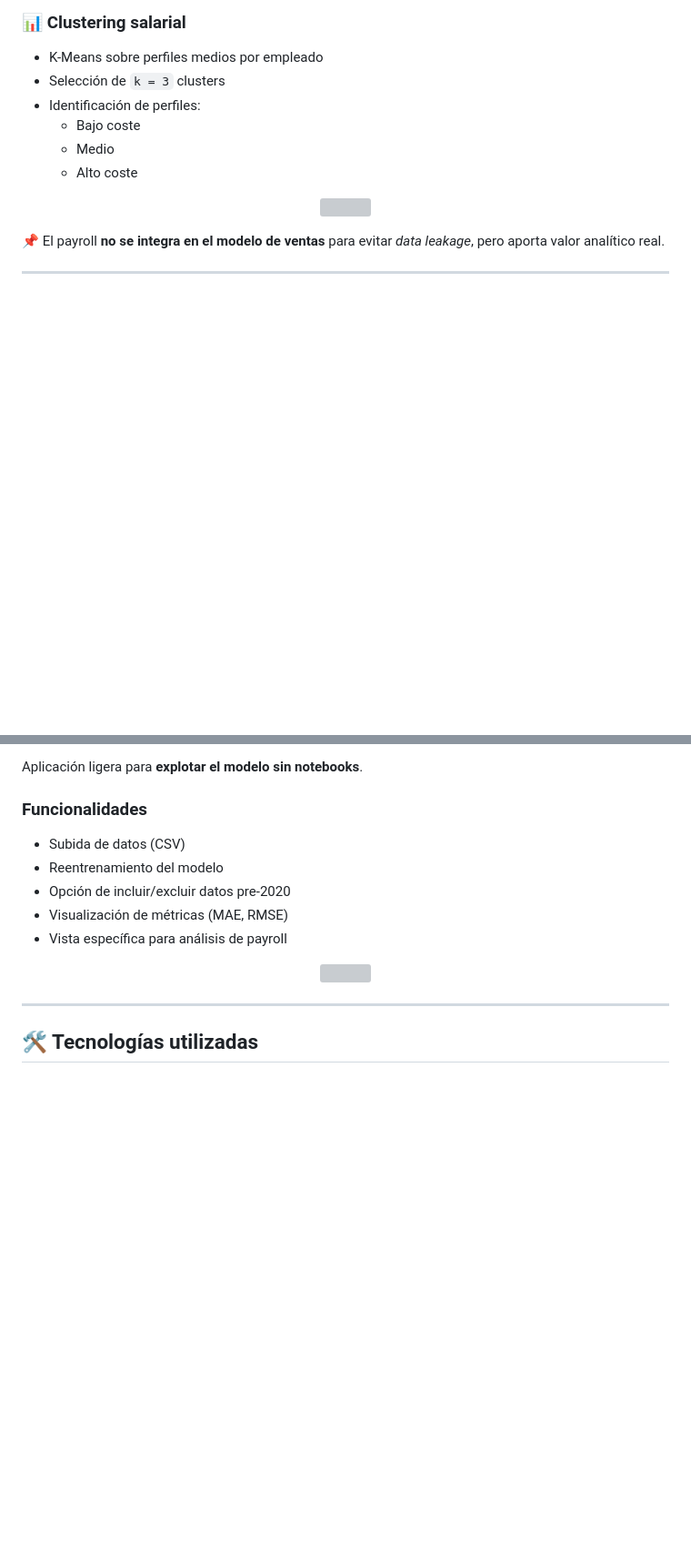
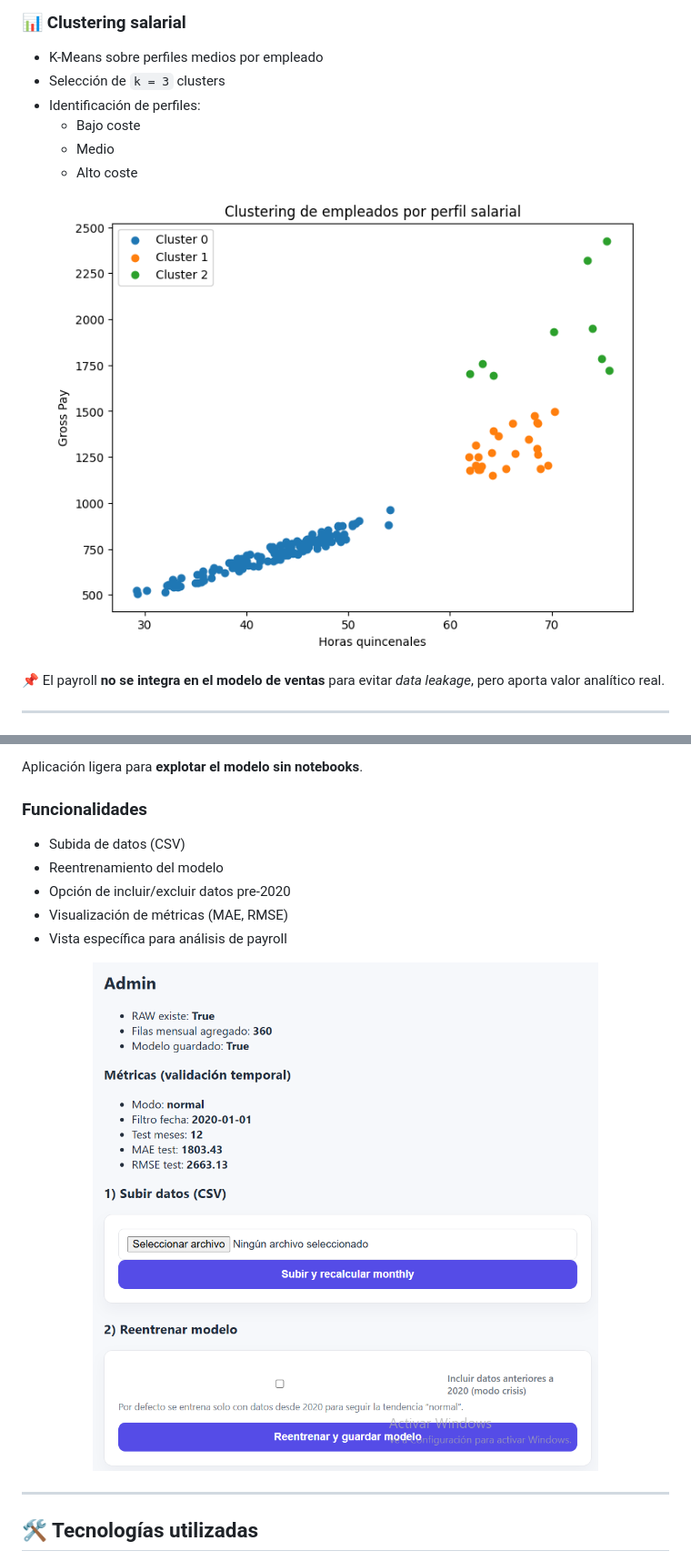
Before and after one commit to asierrodri/ML-Project, a Markdown page: README.md, 2 parts joined by grey strips. Shown at 91% size. Drawn GitHub-style; blank space fills up the shorter version; grey boxes are pictures that could not be loaded.

```diff
--- a/README.md
+++ b/README.md
@@ -164,7 +164,7 @@ Bloque independiente orientado a **control de calidad del dato y análisis salar
   - Alto coste
 
 <p align="center">
-  <img src="images/payroll_clusters.png" width="650">
+  <img src="src/images/payroll_clusters.png" width="650">
 </p>
 
 📌 El payroll **no se integra en el modelo de ventas** para evitar *data leakage*, pero aporta valor analítico real.
@@ -184,7 +184,7 @@ Aplicación ligera para **explotar el modelo sin notebooks**.
 - Vista específica para análisis de payroll
 
 <p align="center">
-  <img src="images/web_admin.png" width="750">
+  <img src="src/images/web_admin.png" width="750">
 </p>
 
 ---
```
Also changed, not shown: other parts of README.md (+6 -6 lines).
